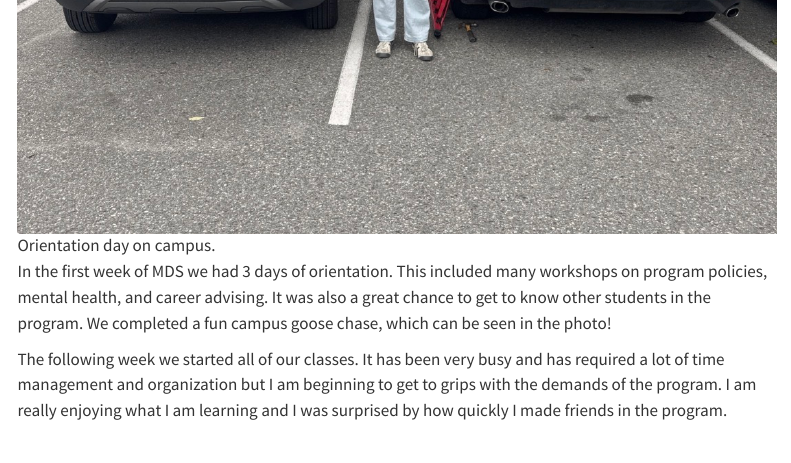
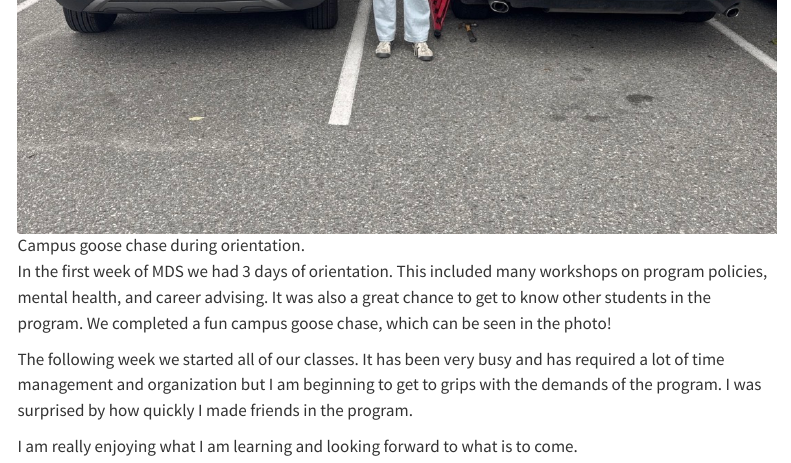
Before and after one commit to catrionamcintosh/catrionamcintosh.github.io, a Quarto document (posts/first-weeks/index.qmd): the page in a window 1100 px wide, from 710 px down. Rendered offline with R 4.5, knitr and Pandoc in place of Quarto, with nearby package versions; menus at the side of the page are left out.

Commit message:
Updated blog

```diff
--- a/posts/first-weeks/index.qmd
+++ b/posts/first-weeks/index.qmd
@@ -4,8 +4,10 @@ author: "Catriona McIntosh"
 date: 2026-09-09
 ---
 
-![Orientation day on campus.](orientation.jpg)
+![Campus goose chase during orientation.](orientation.jpg)
 
 In the first week of MDS we had 3 days of orientation. This included many workshops on program policies, mental health, and career advising. It was also a great chance to get to know other students in the program. We completed a fun campus goose chase, which can be seen in the photo!
 
-The following week we started all of our classes. It has been very busy and has required a lot of time management and organization but I am beginning to get to grips with the demands of the program. I am really enjoying what I am learning and I was surprised by how quickly I made friends in the program.
+The following week we started all of our classes. It has been very busy and has required a lot of time management and organization but I am beginning to get to grips with the demands of the program. I was surprised by how quickly I made friends in the program.
+
+I am really enjoying what I am learning and looking forward to what is to come.
```
Also changed, not shown: docs/search.json, 2 other files.
